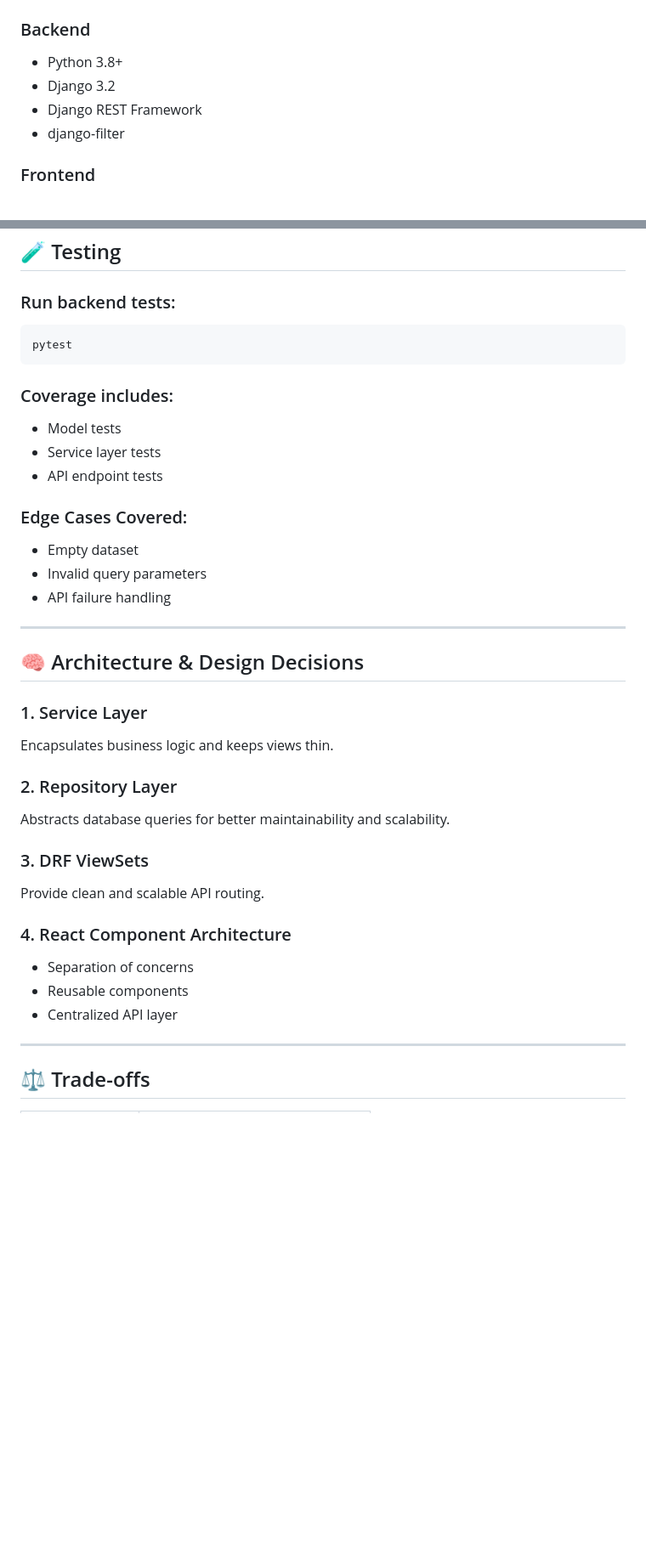
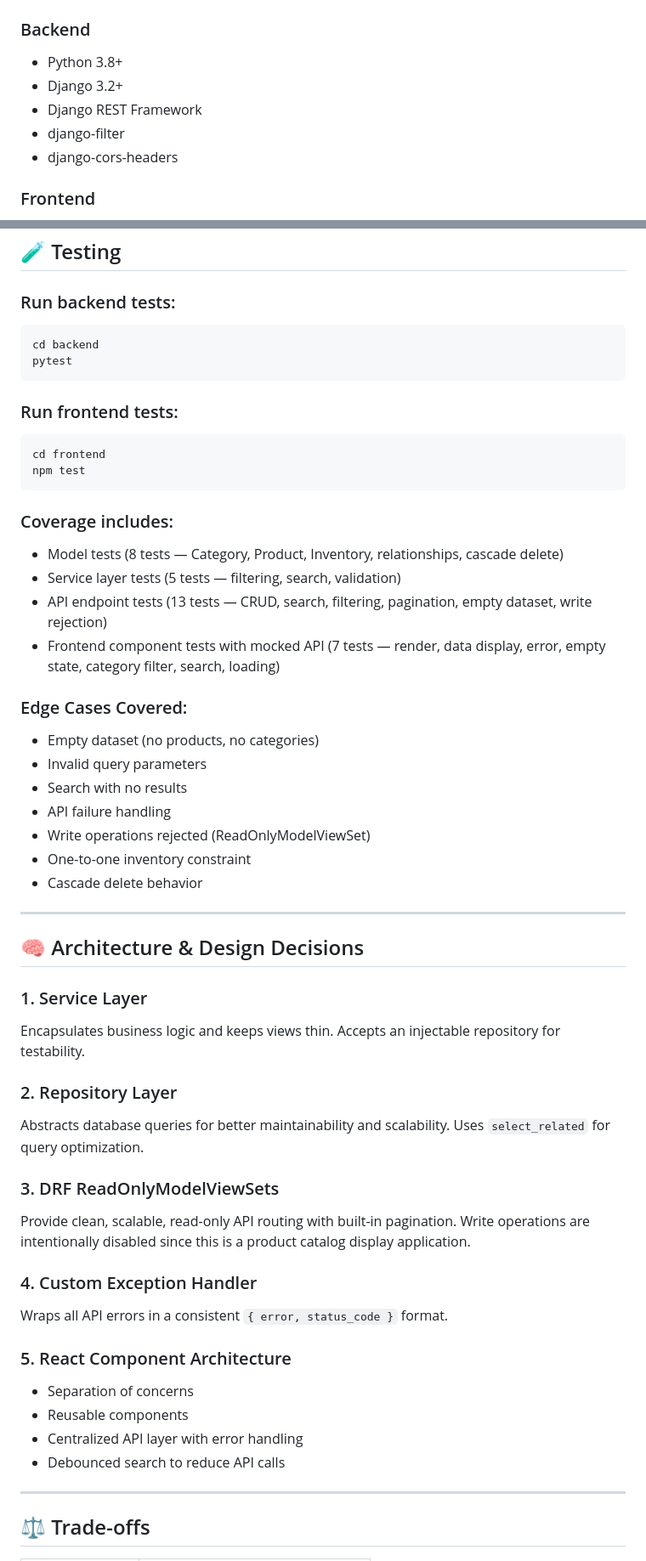
Before and after one commit to harman0508/product-catalog, a Markdown page: README.md, 2 parts joined by grey strips. Shown at 85% size. Drawn GitHub-style; blank space fills up the shorter version.

````diff
--- a/README.md
+++ b/README.md
@@ -9,9 +9,10 @@ A production-ready full-stack application for managing and displaying products,
 ### Backend
 
 * Python 3.8+
-* Django 3.2
+* Django 3.2+
 * Django REST Framework
 * django-filter
+* django-cors-headers
 
 ### Frontend
 
@@ -172,20 +179,33 @@ Includes:
 ### Run backend tests:
 
 ```bash
+cd backend
 pytest
+```
+
+### Run frontend tests:
+
+```bash
+cd frontend
+npm test
 ```
 
 ### Coverage includes:
 
-* Model tests
-* Service layer tests
-* API endpoint tests
+* Model tests (8 tests — Category, Product, Inventory, relationships, cascade delete)
+* Service layer tests (5 tests — filtering, search, validation)
+* API endpoint tests (13 tests — CRUD, search, filtering, pagination, empty dataset, write rejection)
+* Frontend component tests with mocked API (7 tests — render, data display, error, empty state, category filter, search, loading)
 
 ### Edge Cases Covered:
 
-* Empty dataset
+* Empty dataset (no products, no categories)
 * Invalid query parameters
+* Search with no results
 * API failure handling
+* Write operations rejected (ReadOnlyModelViewSet)
+* One-to-one inventory constraint
+* Cascade delete behavior
 
 ---
 
@@ -193,21 +213,26 @@ pytest
 
 ### 1. Service Layer
 
-Encapsulates business logic and keeps views thin.
+Encapsulates business logic and keeps views thin. Accepts an injectable repository for testability.
 
 ### 2. Repository Layer
 
-Abstracts database queries for better maintainability and scalability.
+Abstracts database queries for better maintainability and scalability. Uses `select_related` for query optimization.
 
-### 3. DRF ViewSets
+### 3. DRF ReadOnlyModelViewSets
 
-Provide clean and scalable API routing.
+Provide clean, scalable, read-only API routing with built-in pagination. Write operations are intentionally disabled since this is a product catalog display application.
 
-### 4. React Component Architecture
+### 4. Custom Exception Handler
+
+Wraps all API errors in a consistent `{ error, status_code }` format.
+
+### 5. React Component Architecture
 
 * Separation of concerns
 * Reusable components
-* Centralized API layer
+* Centralized API layer with error handling
+* Debounced search to reduce API calls
 
 ---
 
````
Also changed, not shown: other parts of README.md (+22 -17 lines).
